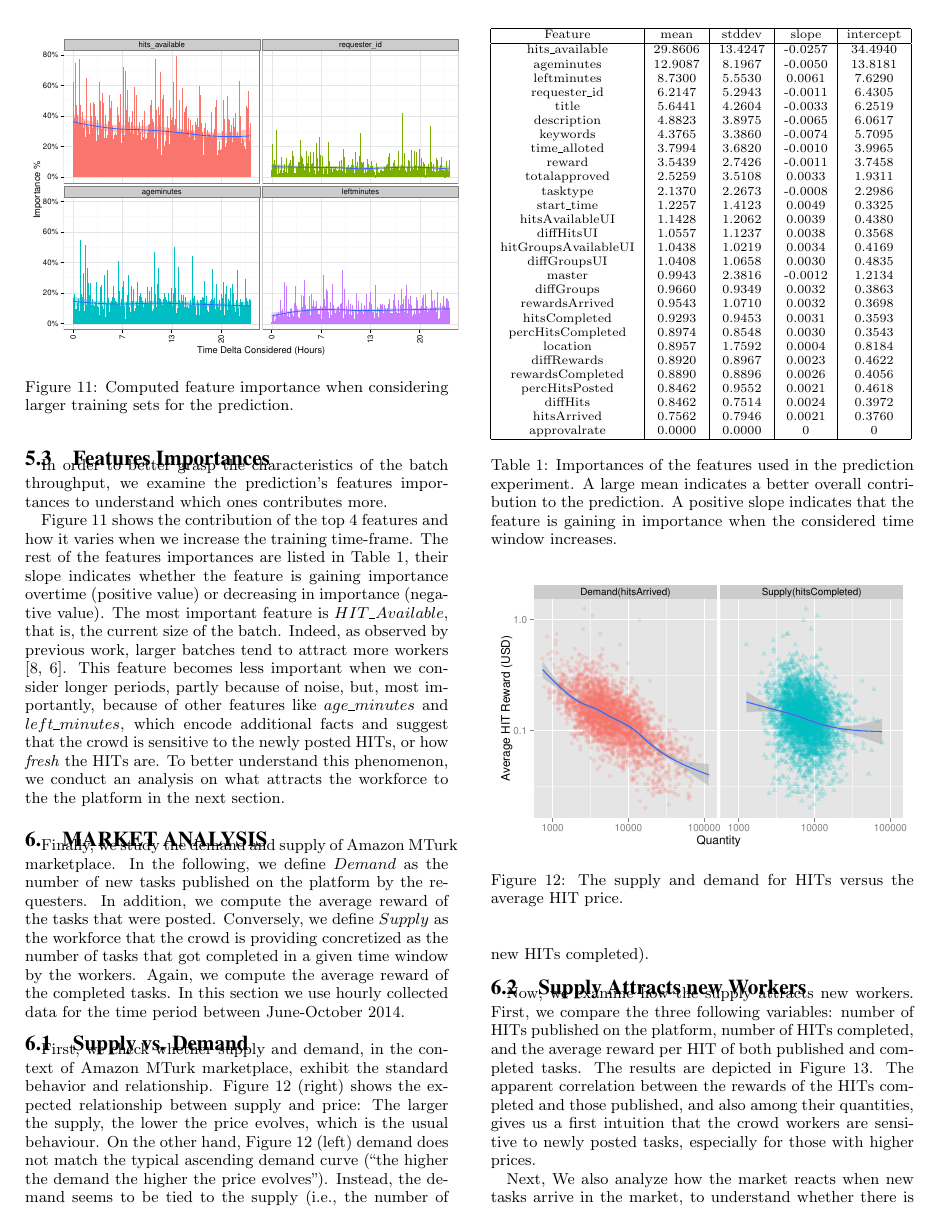
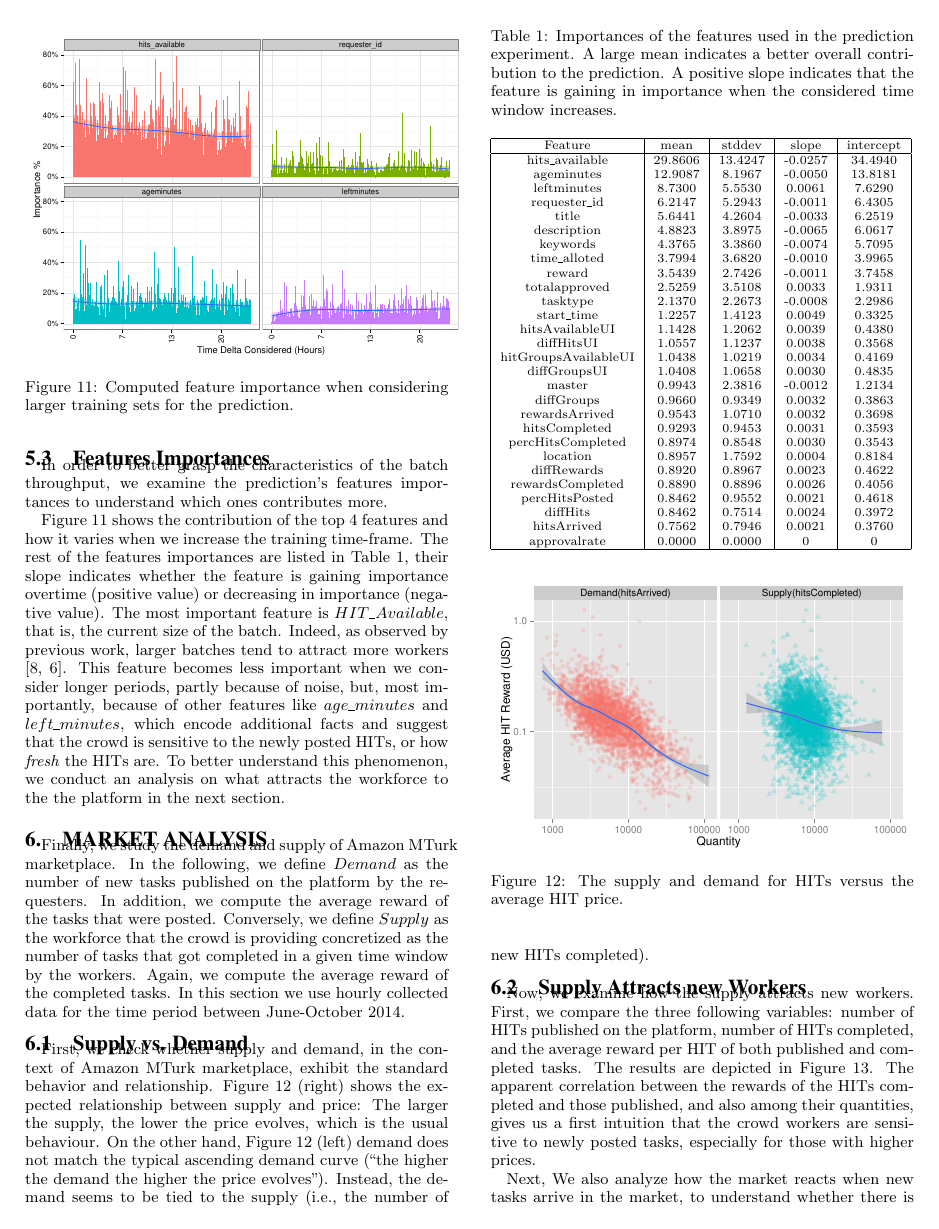
Before and after one commit to eXascaleInfolab/old-mturk, a LaTeX paper (paper/dynamics.tex, which reads paper/sections/throughput.tex): page 7 of 11. Compiled offline with pdfLaTeX.

Commit message:
table caption

```diff
--- a/paper/sections/throughput.tex
+++ b/paper/sections/throughput.tex
@@ -85,6 +86,5 @@ hitsArrived          &  0.7562 &  0.7946 & 0.0021 & 0.3760 \\
 approvalrate         &  0.0000 &  0.0000 & 0 & 0 \\
 \hline
 \end{tabular}
-\caption {Importances of the features used in the prediction experiment. A large mean indicates a better overall contribution to the prediction. A positive slope indicates that the feature is gaining in importance when the considered time window increases.}
 \label{table:feats}
 \end{table}
```
Also changed, not shown: paper/sections/throughput.tex (1 more changed lines).
